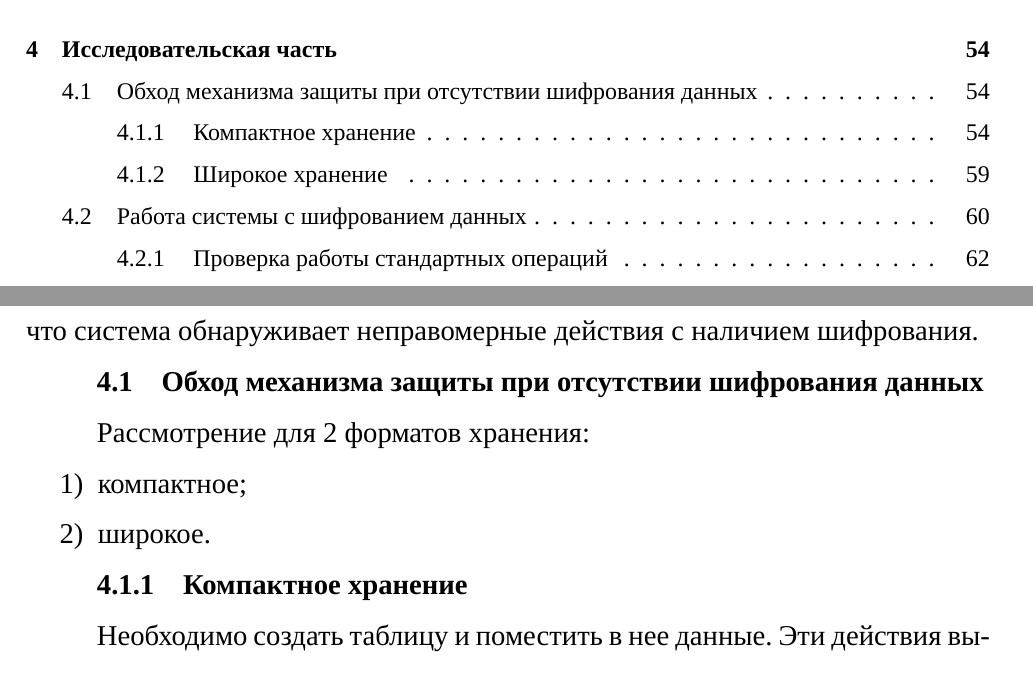
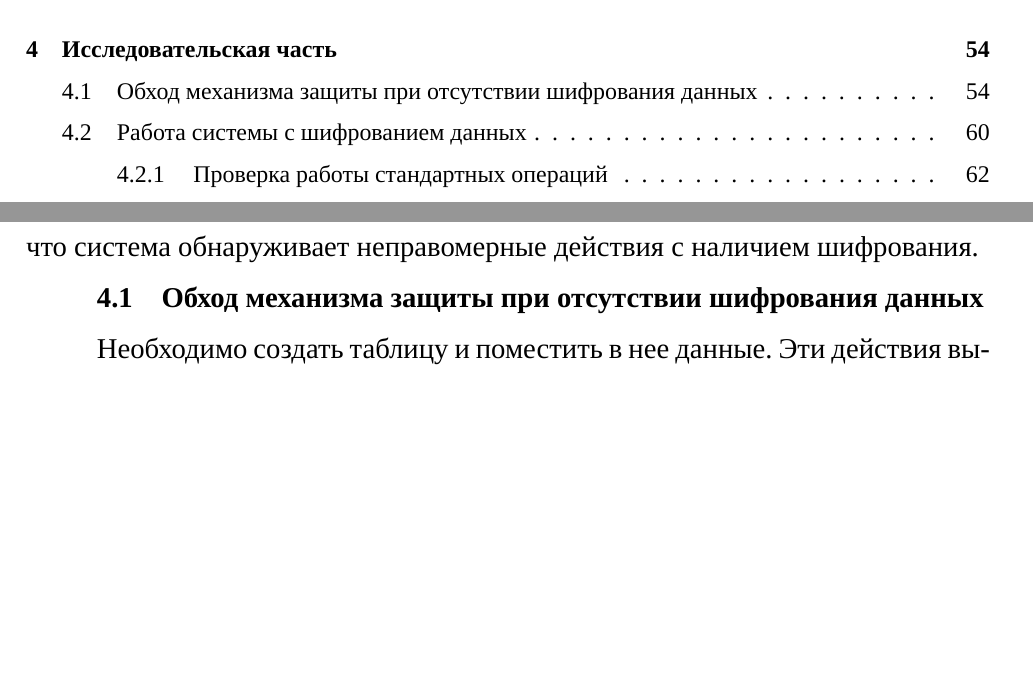
Before and after one commit to Justarone/bmstu-diploma, a LaTeX document (docs/main.tex, which reads docs/40-research.tex): two parts of pages 4 and 51 of 73, joined at a grey line, cut so that both start at the same text, the shorter picture padded with empty space. Compiled offline with XeLaTeX; a missing font is replaced by an installed copy or a similar font; an older LaTeX class or package is replaced by its successor.

Commit message:
new version

```diff
--- a/docs/40-research.tex
+++ b/docs/40-research.tex
@@ -3,14 +3,6 @@
 В данном разделе будет показаны действия, которые требуется сделать, чтобы обойти защиту системы без шифрования данных, а также будет показано, что система обнаруживает неправомерные действия с наличием шифрования.
 
 \subsection{Обход механизма защиты при отсутствии шифрования данных}
-
-Рассмотрение для 2 форматов хранения:
-\begin{enumerate}
-    \item компактное;
-    \item широкое.
-\end{enumerate}
-
-\subsubsection{Компактное хранение}
 
 Необходимо создать таблицу и поместить в нее данные. Эти действия выполняются запросами, представленными в листинге \ref{code:createtable1}.
 
```
Also changed, not shown: docs/10-analysis.tex (+1 -1 lines), docs/60-bibliography.tex (+1 -1 lines), docs/main.pdf, docs/40-research.tex (2 more changed lines).
